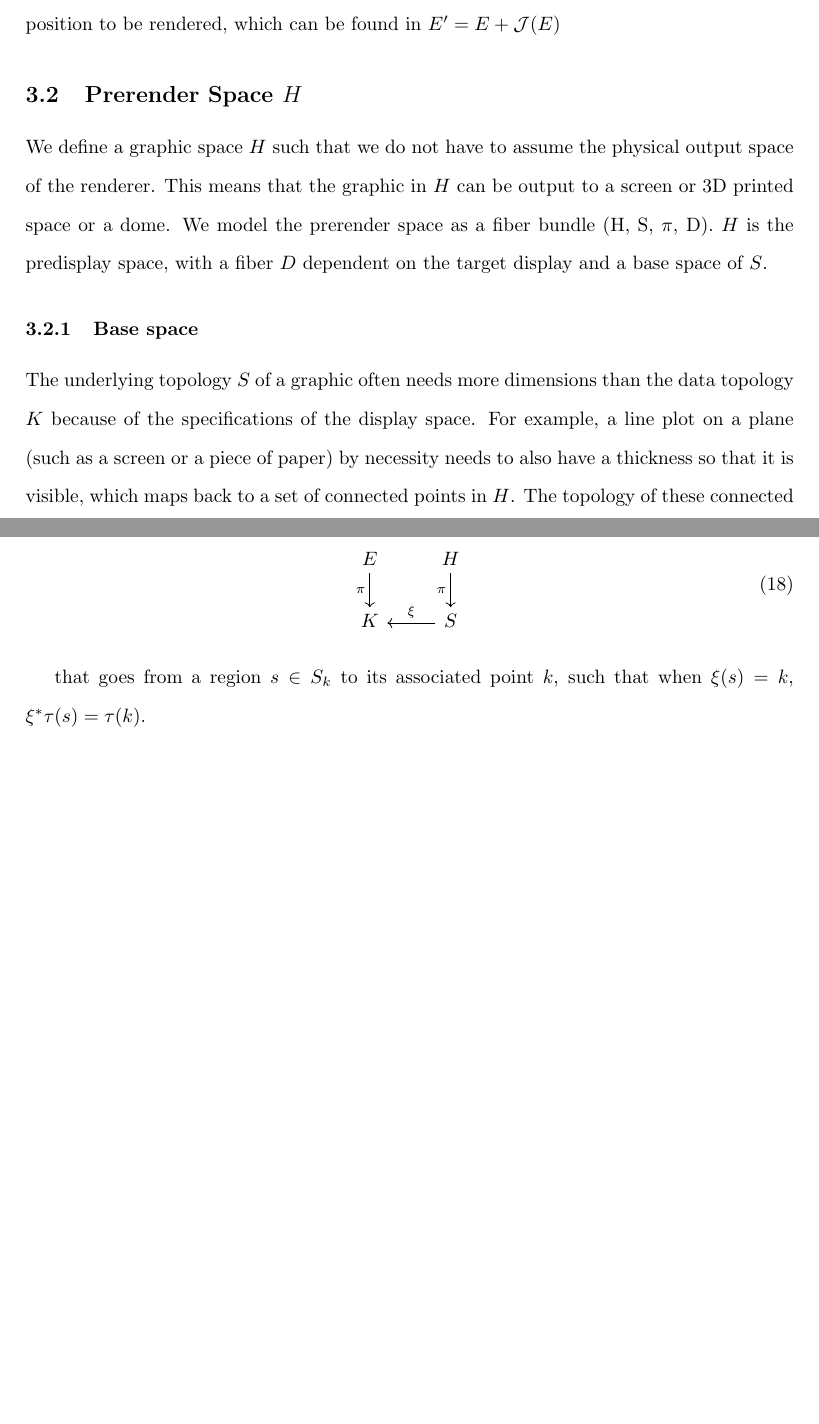
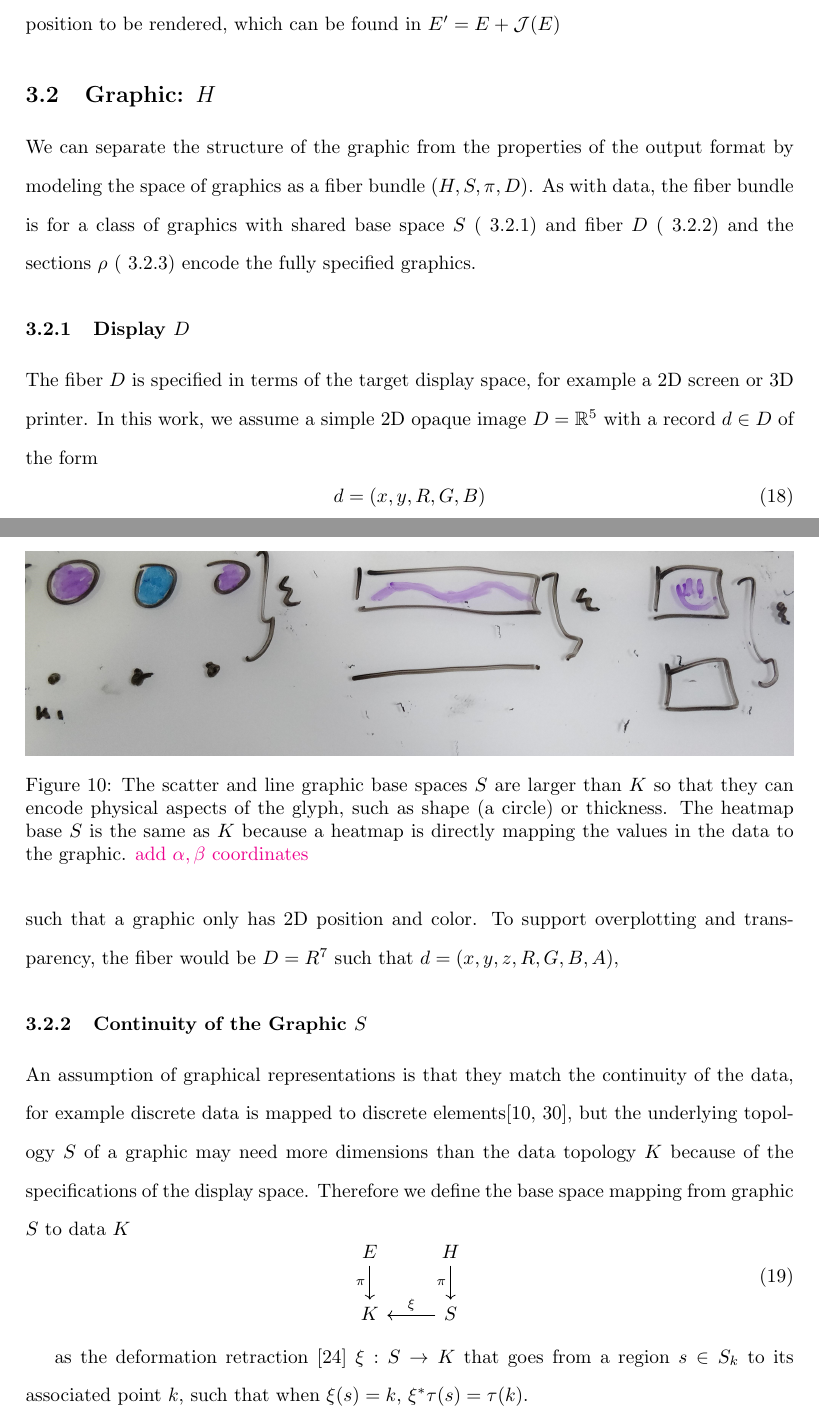
Before and after one commit to story645/proposal, a LaTeX thesis (draft/main.tex, which reads draft/sections/math.tex): two parts of pages 17 and 18 of 39 before the commit and two parts of pages 17 and 18 of 40 after it, joined at a grey line, cut so that both start at the same text, the shorter picture padded with empty space. Compiled offline with pdfLaTeX; a LaTeX package or settings file that is missing is left out.

Commit message:
fleshing out H

```diff
--- a/draft/sections/math.tex
+++ b/draft/sections/math.tex
@@ -215,15 +215,26 @@ Often a graphic may need to be updated with live data or support zooming in on a
 pulled back over the neighborhood $U$ via the inclusion map $\iota: U \rightarrow K$. The localized section is the germ $\xi^*\tau$. The neighborhood of points $k_i$ surrounding the point $k$ the sheaf lies over is the stalk $\mathcal{F}_b$ \cite{StalkSheaf2019,spanier1989algebraic}. While $E$ is only the records in a fiber $F_k$ over a specific $k$, because the stalk includes the neighborhood $U$ it also includes nearby records. While this can be useful for visual transforms, often the extra needed information can be found in the jet bundle $\mathcal{J}$ \cite{JetBundle2020,musilovaCalculusVariationsJet2016}. For example, line thickness requires the derivative of the given position to be rendered, which can be found in $E^\prime=E+\mathcal{J}(E)$
 
 
-\subsection{Prerender Space $H$}
+\subsection{Graphic: $H$}
 \label{sec:graphic}
+We can separate the structure of the graphic from the properties of the output format by modeling the space of graphics as a fiber bundle  $(H, S, \pi, D)$. As with data, the fiber bundle is for a class of graphics with shared base space $S$ (~\ref{sec:graphic_fiber}) and fiber $D$ (~\ref{sec:graphic_base}) and the sections $\rho$ (~\ref{sec:graphic_section}) encode the fully specified graphics.
 
-We define a graphic space $H$ such that we do not have to assume the physical output space of the renderer. This means that the graphic in $H$ can be output to a screen or 3D printed space or a dome. We model the prerender space as a fiber bundle (H, S, $\pi$, D). $H$ is the predisplay space, with a fiber $D$ dependent on the target display and a base space of $S$.
+\subsubsection{Display $D$}
+\label{sec:graphic_fiber}
+The fiber $D$ is specified in terms of the target display space, for example a 2D screen or 3D printer. In this work, we assume a simple 2D opaque image $D=\mathbb{R}^5$ with a record $d \in D$ of the form
+\begin{equation}
+    d = (x, y, R, G, B)
+\end{equation}
+such that a graphic only has 2D position and color. To support overplotting and transparency, the fiber would be $D=R^{7}$ such that $d=(x,y,z, R, G, B, A)$,
+
+
 
 %%define a region b = [top, bottom, right, left]
 %% inverse of b is capital S_b
-\subsubsection{Base space}
-The underlying topology $S$ of a graphic often needs more dimensions than the data topology $K$ because of the specifications of the display space. For example, a line plot on a plane (such as a screen or a piece of paper) by necessity needs to also have a thickness so that it is visible, which maps back to a set of connected points in $H$. The topology of these connected points is therefore the region $s \subset S$ such that $\xi: S \rightarrow K$ is a deformation retraction \cite{RetractionTopology2020}
+
+\subsubsection{Continuity of the Graphic $S$}
+\label{sec:graphic_base}
+An assumption of graphical representations is that they match the continuity of the data, for example discrete data is mapped to discrete elements\cite{tufteVisualDisplayQuantitative2001,friendlyBriefHistoryData2008}, but the underlying topology $S$ of a graphic may need more dimensions than the data topology $K$ because of the specifications of the display space. Therefore we define the base space mapping from graphic $S$ to data $K$
 \begin{equation}
     \begin{tikzcd}
         E \arrow[d, "\pi"'] & H \arrow[d, "\pi"'] \\
@@ -231,6 +242,9 @@ The underlying topology $S$ of a graphic often needs more dimensions than the da
         \end{tikzcd}
 \end{equation}
 
-that goes from a region $s \in S_{k}$ to its associated point $k$, such that when $\xi(s) = k$, $\xi^*\tau(s) = \tau(k)$.
+ as the deformation retraction \cite{RetractionTopology2020} $\xi: S \rightarrow K$ that goes from a region $s \in S_{k}$ to its associated point $k$, such that when $\xi(s) = k$, $\xi^*\tau(s) = \tau(k)$.
 
-\subsubsection{Fiber and Section}
+\begin{figure}
+    \includegraphics[width=1\textwidth]{figures/math/retraction_maps.png}
+    \caption{The scatter and line graphic base spaces $S$ are larger than $K$ so that they can encode physical aspects of the glyph, such as shape (a circle) or thickness. The heatmap base $S$ is the same as $K$ because a heatmap is directly mapping the values in the data to the graphic.
+    \note{add $\alpha, \beta$ coordinates}}
```
Also changed, not shown: draft/glasslab_viz.bib (+17 -0 lines), draft/figures/math/retraction_maps.png (added), draft/sections/math.tex (15 more changed lines).
